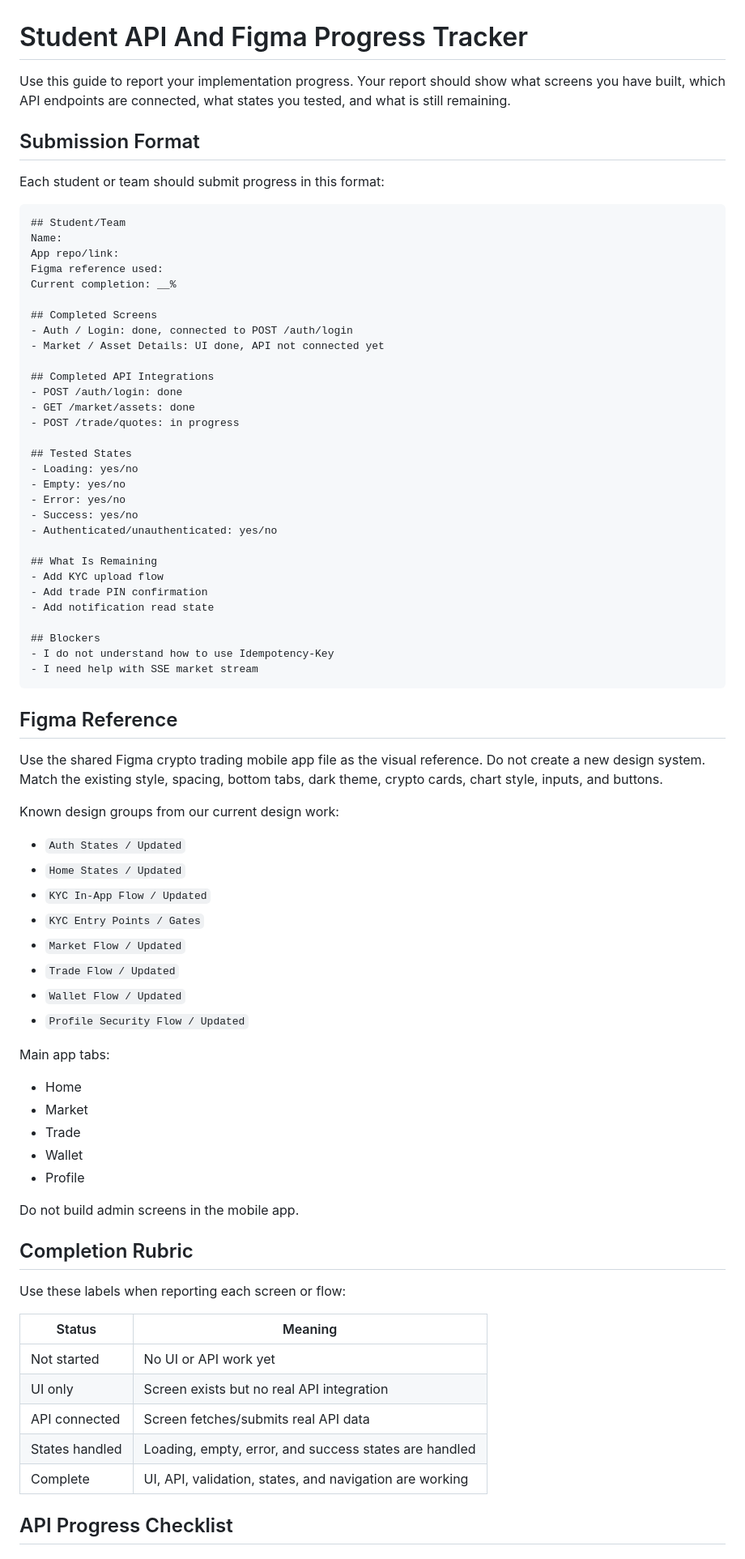
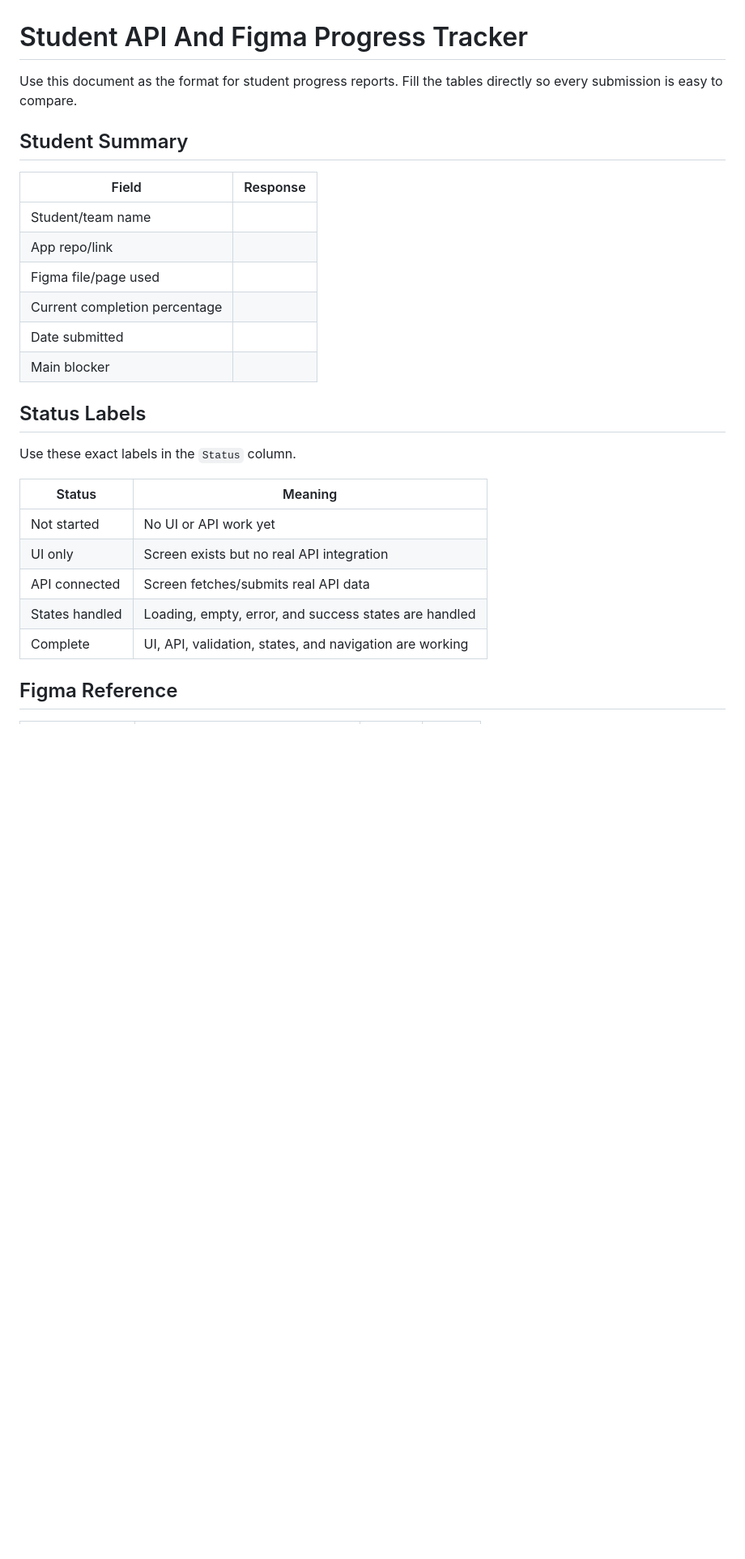
Before and after one commit to chinonsogreat7/crypto-api, a Markdown page: docs/STUDENT_PROGRESS_TRACKER.md, the part around one of its changes. Shown at 81% size. Rendered like a GitHub page; blank space fills up the shorter version.

````diff
--- a/docs/STUDENT_PROGRESS_TRACKER.md
+++ b/docs/STUDENT_PROGRESS_TRACKER.md
@@ -1,72 +1,21 @@
 # Student API And Figma Progress Tracker
 
-Use this guide to report your implementation progress. Your report should show what screens you have built, which API endpoints are connected, what states you tested, and what is still remaining.
+Use this document as the format for student progress reports. Fill the tables directly so every submission is easy to compare.
 
-## Submission Format
+## Student Summary
 
-Each student or team should submit progress in this format:
+| Field | Response |
+| --- | --- |
+| Student/team name |  |
+| App repo/link |  |
+| Figma file/page used |  |
+| Current completion percentage |  |
+| Date submitted |  |
+| Main blocker |  |
 
-```md
-## Student/Team
-Name:
-App repo/link:
-Figma reference used:
-Current completion: __%
+## Status Labels
 
-## Completed Screens
-- Auth / Login: done, connected to POST /auth/login
-- Market / Asset Details: UI done, API not connected yet
-
-## Completed API Integrations
-- POST /auth/login: done
-- GET /market/assets: done
-- POST /trade/quotes: in progress
-
-## Tested States
-- Loading: yes/no
-- Empty: yes/no
-- Error: yes/no
-- Success: yes/no
-- Authenticated/unauthenticated: yes/no
-
-## What Is Remaining
-- Add KYC upload flow
-- Add trade PIN confirmation
-- Add notification read state
-
-## Blockers
-- I do not understand how to use Idempotency-Key
-- I need help with SSE market stream
-```
-
-## Figma Reference
-
-Use the shared Figma crypto trading mobile app file as the visual reference. Do not create a new design system. Match the existing style, spacing, bottom tabs, dark theme, crypto cards, chart style, inputs, and buttons.
-
-Known design groups from our current design work:
-
-- `Auth States / Updated`
-- `Home States / Updated`
-- `KYC In-App Flow / Updated`
-- `KYC Entry Points / Gates`
-- `Market Flow / Updated`
-- `Trade Flow / Updated`
-- `Wallet Flow / Updated`
-- `Profile Security Flow / Updated`
-
-Main app tabs:
-
-- Home
-- Market
-- Trade
-- Wallet
-- Profile
-
-Do not build admin screens in the mobile app.
-
-## Completion Rubric
-
-Use these labels when reporting each screen or flow:
+Use these exact labels in the `Status` column.
 
 | Status | Meaning |
 | --- | --- |
@@ -76,5 +25,5 @@ Use these labels when reporting each screen or flow:
 | States handled | Loading, empty, error, and success states are handled |
 | Complete | UI, API, validation, states, and navigation are working |
 
-## API Progress Checklist
+## Figma Reference
 
````
Also changed, not shown: other parts of docs/STUDENT_PROGRESS_TRACKER.md (+209 -263 lines).
